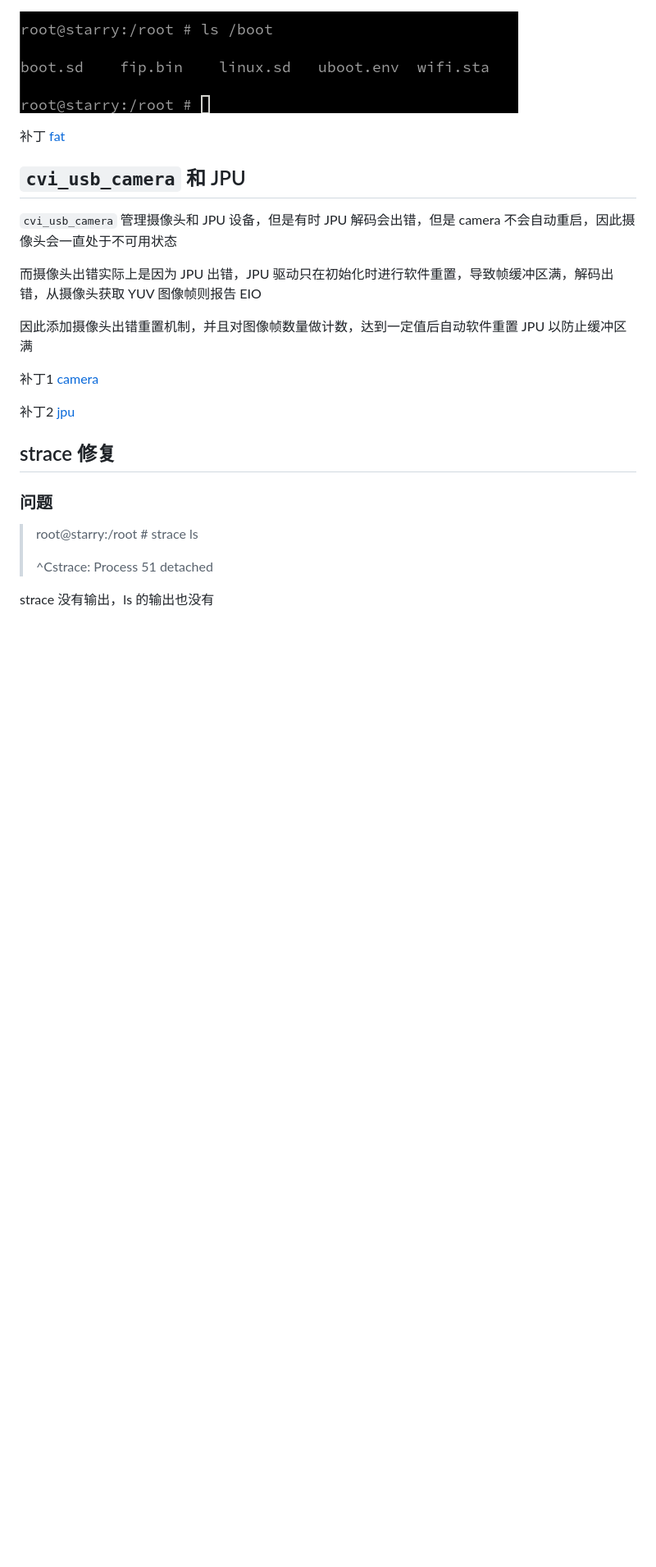
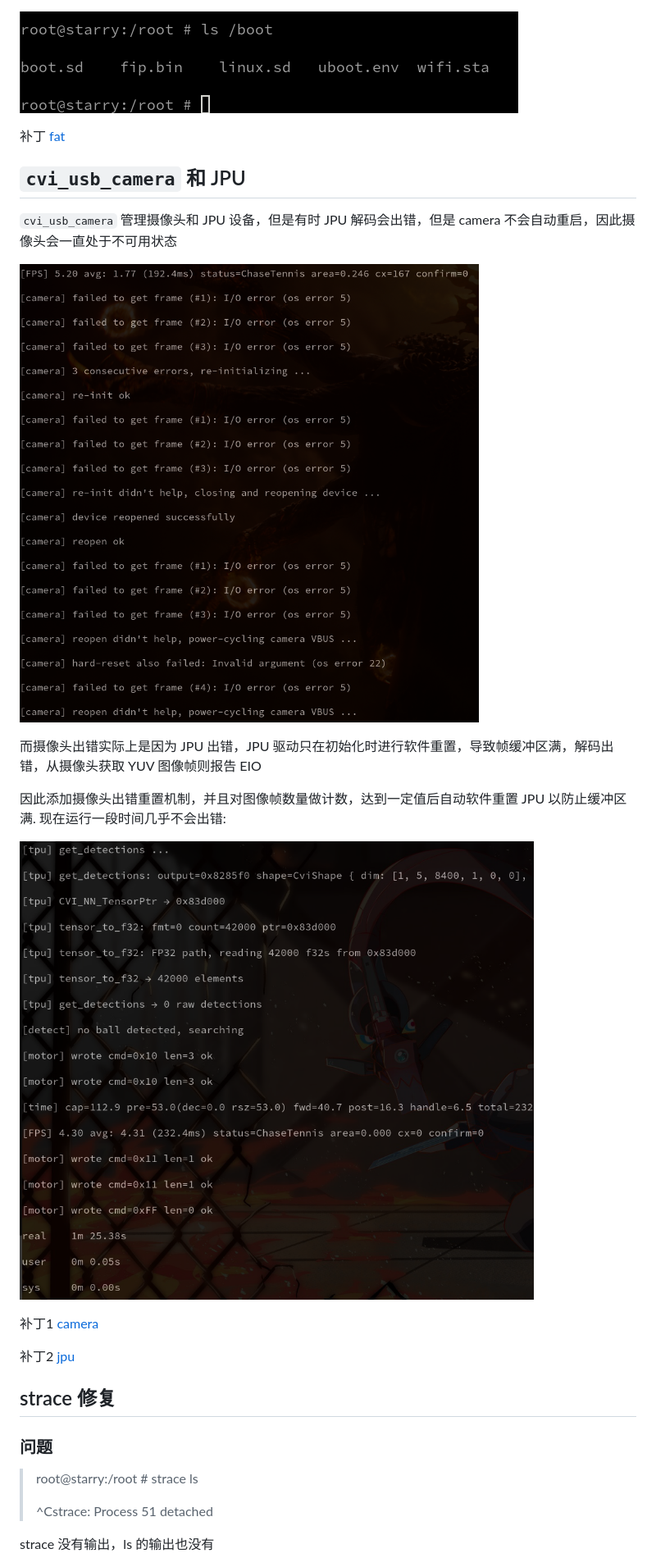
Before and after one commit to zKurisu/OS-Competition-2026, a Markdown page: change/tgoskits.md, the part around the change. Shown: that part at 82% size. GitHub-like rendering; pictures changed too: change/img/cur-no-io-error.png (added), change/img/old-io-error.png (added); blank space fills up the shorter version.

Commit message:
doc: add image for io error and tennis detect

```diff
--- a/change/tgoskits.md
+++ b/change/tgoskits.md
@@ -150,9 +150,13 @@ riscv64-linux-musl-gcc tgoskits/apps/starry/picoclaw-cli/wifi_switch.c -o wifi_s
 
 `cvi_usb_camera` 管理摄像头和 JPU 设备，但是有时 JPU 解码会出错，但是 camera 不会自动重启，因此摄像头会一直处于不可用状态
 
+![](./img/old-io-error.png)
+
 而摄像头出错实际上是因为 JPU 出错，JPU 驱动只在初始化时进行软件重置，导致帧缓冲区满，解码出错，从摄像头获取 YUV 图像帧则报告 EIO
 
-因此添加摄像头出错重置机制，并且对图像帧数量做计数，达到一定值后自动软件重置 JPU 以防止缓冲区满
+因此添加摄像头出错重置机制，并且对图像帧数量做计数，达到一定值后自动软件重置 JPU 以防止缓冲区满. 现在运行一段时间几乎不会出错:
+
+![](./img/cur-no-io-error.png)
 
 补丁1 [camera](./patch/camera_2026-07-23_1bba09815.patch)
 
```
Also changed, not shown: change/img/new_tennis_result.jpg (added), change/img/tennis-ball.jpg (added).
